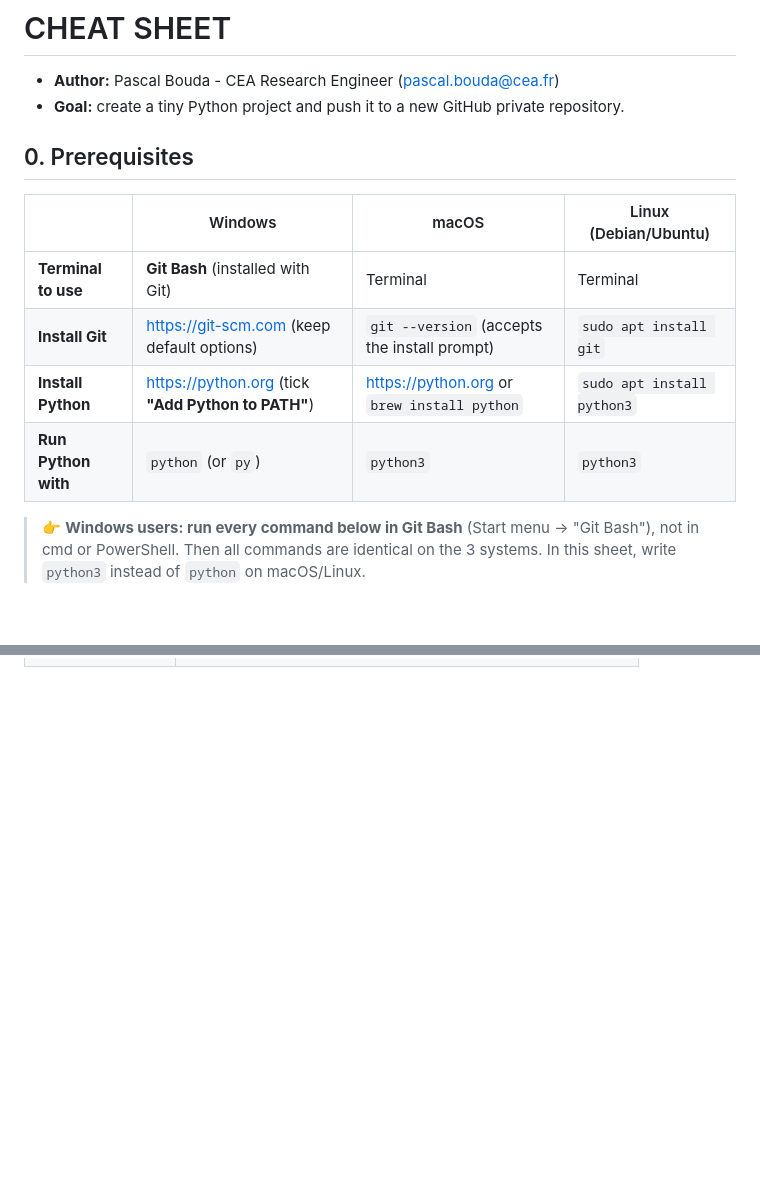
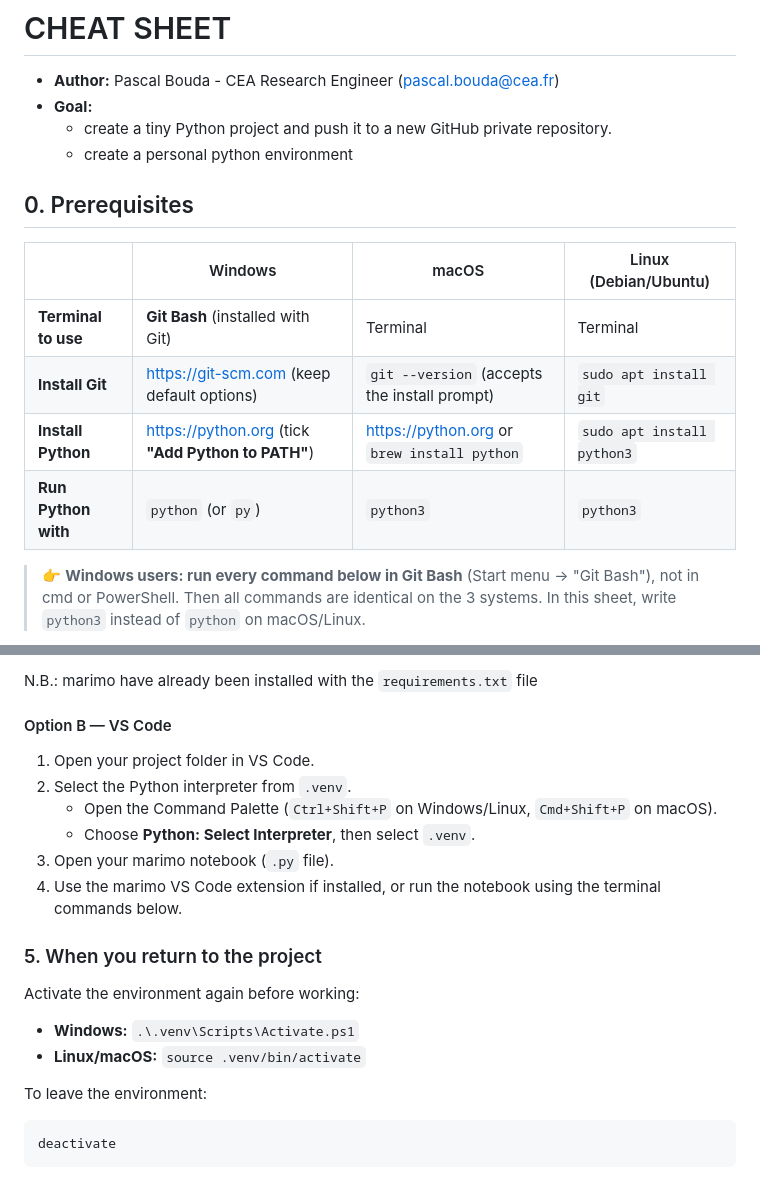
Before and after one commit to pbouda95/MDC_3GMO1_TA_AIRFOILS, a Markdown page: stage_0.md, 2 parts joined by grey strips. Rendered like a GitHub page; blank space fills up the shorter version.

````diff
--- a/stage_0.md
+++ b/stage_0.md
@@ -1,16 +1,17 @@
 # CHEAT SHEET
 
 - **Author:** Pascal Bouda - CEA Research Engineer ([pascal.bouda@cea.fr](mailto:pascal.bouda@cea.fr))
-- **Goal:** create a tiny Python project and push it to a new GitHub private repository.
-
+- **Goal:**
+  - create a tiny Python project and push it to a new GitHub private repository.
+  - create a personal python environment
 ## 0. Prerequisites
 
-| | Windows | macOS | Linux (Debian/Ubuntu) |
-|---|---|---|---|
-| **Terminal to use** | **Git Bash** (installed with Git) | Terminal | Terminal |
-| **Install Git** | https://git-scm.com (keep default options) | `git --version` (accepts the install prompt) | `sudo apt install git` |
-| **Install Python** | https://python.org (tick **"Add Python to PATH"**) | https://python.org or `brew install python` | `sudo apt install python3` |
-| **Run Python with** | `python` (or `py`) | `python3` | `python3` |
+|                     | Windows                                            | macOS                                        | Linux (Debian/Ubuntu)      |
+| ------------------- | -------------------------------------------------- | -------------------------------------------- | -------------------------- |
+| **Terminal to use** | **Git Bash** (installed with Git)                  | Terminal                                     | Terminal                   |
+| **Install Git**     | https://git-scm.com (keep default options)         | `git --version` (accepts the install prompt) | `sudo apt install git`     |
+| **Install Python**  | https://python.org (tick **"Add Python to PATH"**) | https://python.org or `brew install python`  | `sudo apt install python3` |
+| **Run Python with** | `python` (or `py`)                                 | `python3`                                    | `python3`                  |
 
 > 👉 **Windows users: run every command below in Git Bash** (Start menu → "Git Bash"), not in cmd or PowerShell. Then all commands are identical on the 3 systems.
 > In this sheet, write `python3` instead of `python` on macOS/Linux.
@@ -104,0 +171,24 @@ git push                        # send to GitHub
+N.B.: marimo have already been installed with the `requirements.txt` file
+
+#### Option B — VS Code
+
+1. Open your project folder in VS Code.
+2. Select the Python interpreter from `.venv`.
+   - Open the Command Palette (`Ctrl+Shift+P` on Windows/Linux, `Cmd+Shift+P` on macOS).
+   - Choose **Python: Select Interpreter**, then select `.venv`.
+3. Open your marimo notebook (`.py` file).
+4. Use the marimo VS Code extension if installed, or run the notebook using the terminal commands below.
+
+
+### 5. When you return to the project
+
+Activate the environment again before working:
+
+- **Windows:** `.\.venv\Scripts\Activate.ps1`
+- **Linux/macOS:** `source .venv/bin/activate`
+
+To leave the environment:
+
+```bash
+deactivate
+```
````
Also changed, not shown: other parts of stage_0.md (+74 -9 lines).
